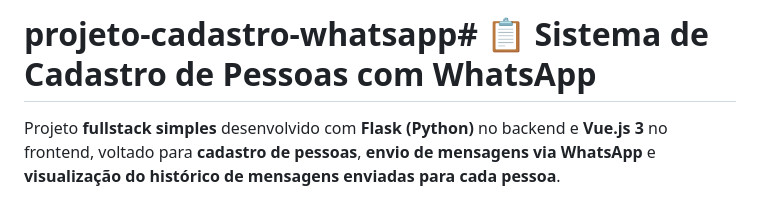
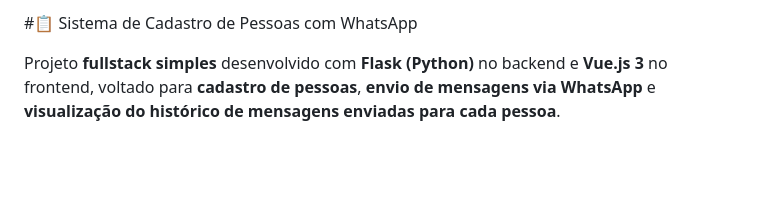
Before and after one commit to sarmanhodev/projeto-cadastro-whatsapp, a Markdown page: README.md, the part around the change. Rendered like a GitHub page; blank space fills up the shorter version.

```diff
--- a/README.md
+++ b/README.md
@@ -1,4 +1,4 @@
-# projeto-cadastro-whatsapp# 📋 Sistema de Cadastro de Pessoas com WhatsApp
+#📋 Sistema de Cadastro de Pessoas com WhatsApp
 
 Projeto **fullstack simples** desenvolvido com **Flask (Python)** no backend e **Vue.js 3** no frontend, voltado para **cadastro de pessoas**, **envio de mensagens via WhatsApp** e **visualização do histórico de mensagens enviadas para cada pessoa**.
 
```
